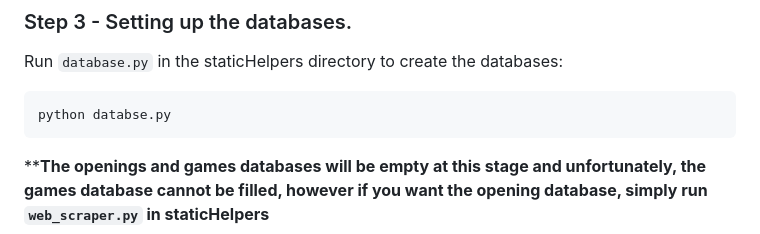
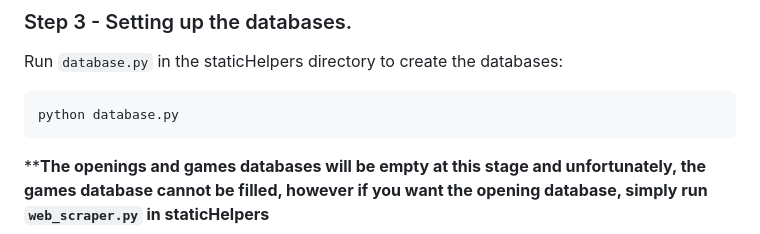
Before and after one commit to SwayamSahoo11742/KnightStable, a Markdown page: README.md, the part around the change. Rendered like a GitHub page.

Commit message:
Update README.md
Installation made easier

````diff
--- a/README.md
+++ b/README.md
@@ -28,7 +28,7 @@ pip install -r requirements.txt
 
 Run `database.py` in the staticHelpers directory to create the databases:
 ```
-python databse.py
+python database.py
 ```
 ****The openings and games databases will be empty at this stage and unfortunately, the games database cannot be filled, however if you want the opening database, simply run `web_scraper.py` in staticHelpers**
 
````
